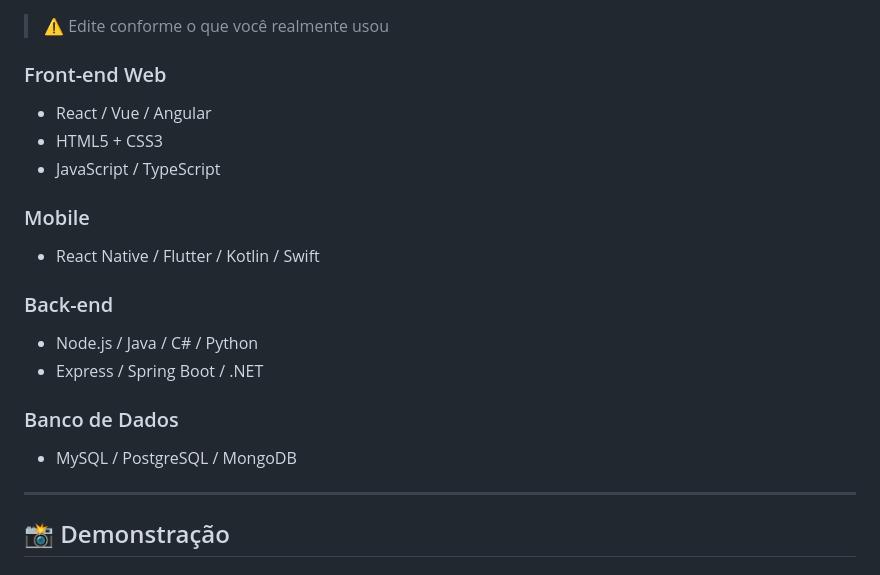
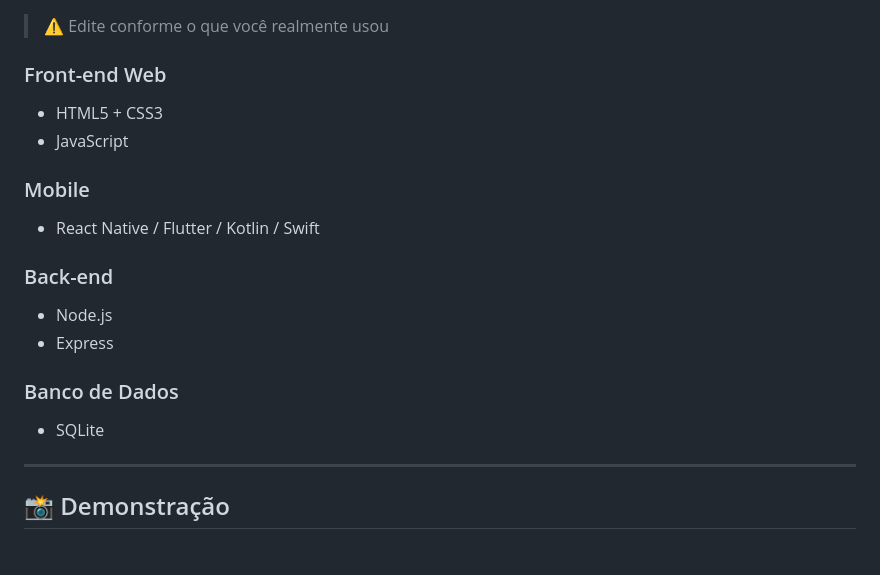
Before and after one commit to Guitorres109/FactoryTrack, a Markdown page: README.md, the part around the change. GitHub-like rendering.

```diff
--- a/README.md
+++ b/README.md
@@ -112,9 +112,8 @@ Criar um sistema integrado que permita:
 
 ### Front-end Web
 
-* React / Vue / Angular
 * HTML5 + CSS3
-* JavaScript / TypeScript
+* JavaScript
 
 ### Mobile
 
@@ -122,12 +121,12 @@ Criar um sistema integrado que permita:
 
 ### Back-end
 
-* Node.js / Java / C# / Python
-* Express / Spring Boot / .NET
+* Node.js
+* Express
 
 ### Banco de Dados
 
-* MySQL / PostgreSQL / MongoDB
+* SQLite
 
 ---
 
```
